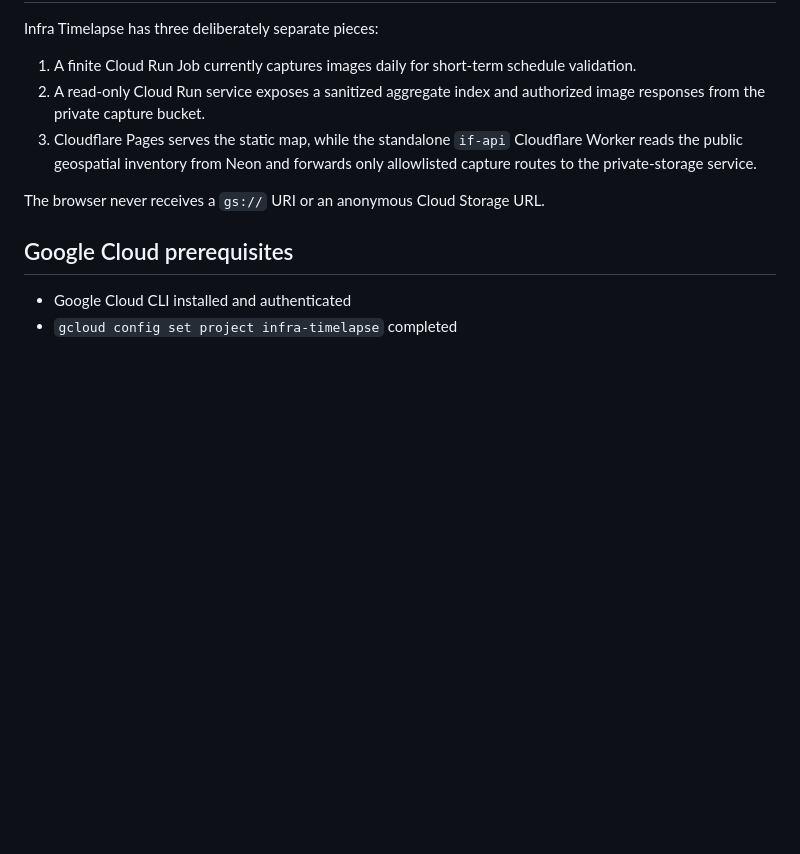
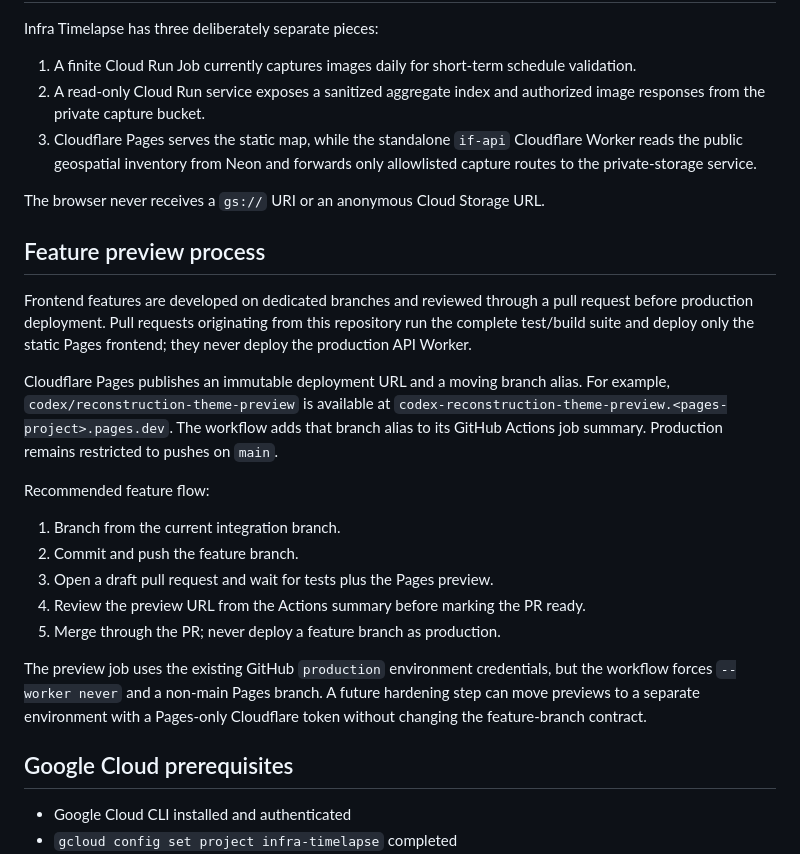
Before and after one commit to seanwestfall/infra_timelapse, a Markdown page: DEPLOYMENT.md, the part around the change. Drawn GitHub-style; blank space fills up the shorter version.

Commit message:
fix(ci): use configured credentials for previews

```diff
--- a/DEPLOYMENT.md
+++ b/DEPLOYMENT.md
@@ -11,6 +11,32 @@ Infra Timelapse has three deliberately separate pieces:
    forwards only allowlisted capture routes to the private-storage service.
 
 The browser never receives a `gs://` URI or an anonymous Cloud Storage URL.
+
+## Feature preview process
+
+Frontend features are developed on dedicated branches and reviewed through a
+pull request before production deployment. Pull requests originating from this
+repository run the complete test/build suite and deploy only the static Pages
+frontend; they never deploy the production API Worker.
+
+Cloudflare Pages publishes an immutable deployment URL and a moving branch
+alias. For example, `codex/reconstruction-theme-preview` is available at
+`codex-reconstruction-theme-preview.<pages-project>.pages.dev`. The workflow
+adds that branch alias to its GitHub Actions job summary. Production remains
+restricted to pushes on `main`.
+
+Recommended feature flow:
+
+1. Branch from the current integration branch.
+2. Commit and push the feature branch.
+3. Open a draft pull request and wait for tests plus the Pages preview.
+4. Review the preview URL from the Actions summary before marking the PR ready.
+5. Merge through the PR; never deploy a feature branch as production.
+
+The preview job uses the existing GitHub `production` environment credentials,
+but the workflow forces `--worker never` and a non-main Pages branch. A future
+hardening step can move previews to a separate environment with a Pages-only
+Cloudflare token without changing the feature-branch contract.
 
 ## Google Cloud prerequisites
 
```
